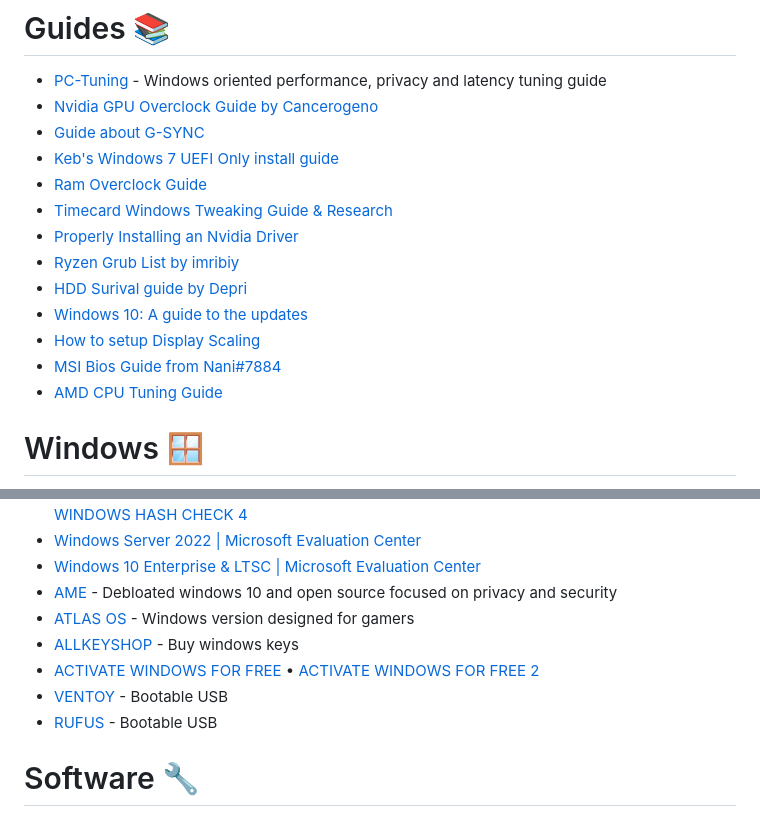
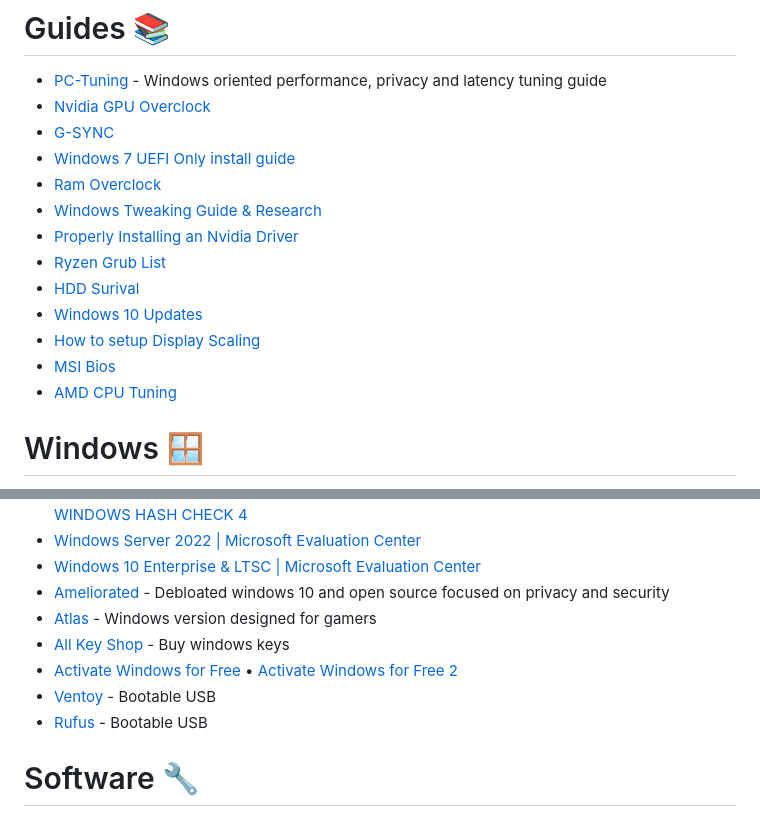
Before and after one commit to CYNAR2k/link-z, a Markdown page: docs/README.md, 2 parts joined by grey strips. GitHub-like rendering.

```diff
--- a/docs/README.md
+++ b/docs/README.md
@@ -28,18 +28,18 @@
 # Guides 📚
 
 - [PC-Tuning](https://github.com/amitxv/PC-Tuning) - Windows oriented performance, privacy and latency tuning guide
-- [Nvidia GPU Overclock Guide by Cancerogeno](https://docs.google.com/document/d/14ma-_Os3rNzio85yBemD-YSpF_1z75mZJz1UdzmW8GE)
-- [Guide about G-SYNC](https://blurbusters.com/gsync/gsync101-input-lag-tests-and-settings/)
-- [Keb's Windows 7 UEFI Only install guide](https://docs.google.com/document/d/1sZ8ctpR3azpD9GqYz1KXbdCBjJ31eNCY0G4GT3u3sKI)
-- [Ram Overclock Guide](https://github.com/integralfx/MemTestHelper/blob/oc-guide/DDR4%20OC%20Guide.md)
-- [Timecard Windows Tweaking Guide & Research](https://djdallmann.github.io/GamingPCSetup/)
+- [Nvidia GPU Overclock](https://docs.google.com/document/d/14ma-_Os3rNzio85yBemD-YSpF_1z75mZJz1UdzmW8GE)
+- [G-SYNC](https://blurbusters.com/gsync/gsync101-input-lag-tests-and-settings/)
+- [Windows 7 UEFI Only install guide](https://docs.google.com/document/d/1sZ8ctpR3azpD9GqYz1KXbdCBjJ31eNCY0G4GT3u3sKI)
+- [Ram Overclock](https://github.com/integralfx/MemTestHelper/blob/oc-guide/DDR4%20OC%20Guide.md)
+- [Windows Tweaking Guide & Research](https://djdallmann.github.io/GamingPCSetup/)
 - [Properly Installing an Nvidia Driver](https://docs.google.com/document/d/17RLekr2-Z2KwbmkTSvq7QKcoC2UDxcq4yS3IWrLYrfg/edit)
-- [Ryzen Grub List by imribiy](https://docs.google.com/spreadsheets/d/1Jw3lfH0uRFXMxnFGdpNfRpVvrQN-MVwaE0HSKoj-Xag)
-- [HDD Surival guide by Depri](https://github.com/DepriFromEarth/hdd-survival-guide)
-- [Windows 10: A guide to the updates](https://www.computerworld.com/article/3199077/windows-10-a-guide-to-the-updates.html)
+- [Ryzen Grub List](https://docs.google.com/spreadsheets/d/1Jw3lfH0uRFXMxnFGdpNfRpVvrQN-MVwaE0HSKoj-Xag)
+- [HDD Surival](https://github.com/DepriFromEarth/hdd-survival-guide)
+- [Windows 10 Updates](https://www.computerworld.com/article/3199077/windows-10-a-guide-to-the-updates.html)
 - [How to setup Display Scaling](https://www.youtube.com/watch?v=50itBs-sz1w)
-- [MSI Bios Guide from Nani#7884](https://docs.google.com/document/d/1GitGsm-pdf0DBvZoS5sUP6fRpQ2-LCTBsL-7sB-UVMc)
-- [AMD CPU Tuning Guide](https://developer.amd.com/wp-content/resources/56745_0.75.pdf)
+- [MSI Bios](https://docs.google.com/document/d/1GitGsm-pdf0DBvZoS5sUP6fRpQ2-LCTBsL-7sB-UVMc)
+- [AMD CPU Tuning](https://developer.amd.com/wp-content/resources/56745_0.75.pdf)
 
 # Windows 🪟
 
@@ -57,12 +57,12 @@
 - [WINDOWS HASH CHECK](https://files.rg-adguard.net/version/f0bd8307-d897-ef77-dbd6-216fefbe94c5?lang=en-us) • [WINDOWS HASH CHECK 2](https://www.heidoc.net/php/myvsdump.php) • [WINDOWS HASH CHECK 3](https://msdn.su/downloads/operating-systems) • [WINDOWS HASH CHECK 4](https://genuine-iso-verifier.weebly.com/)
 - [Windows Server 2022 | Microsoft Evaluation Center](https://www.microsoft.com/en-us/evalcenter/download-windows-server-2022)
 - [Windows 10 Enterprise & LTSC | Microsoft Evaluation Center](https://www.microsoft.com/en-us/evalcenter/download-windows-10-enterprise)
-- [AME](https://ameliorated.info/) - Debloated windows 10 and open source focused on privacy and security
-- [ATLAS OS](https://atlasos.net/) - Windows version designed for gamers
-- [ALLKEYSHOP](https://www.allkeyshop.com/blog/catalogue/search-windows/) - Buy windows keys
-- [ACTIVATE WINDOWS FOR FREE](https://github.com/kkkgo/KMS_VL_ALL) • [ACTIVATE WINDOWS FOR FREE 2](https://github.com/massgravel/Microsoft-Activation-Scripts)
-- [VENTOY](https://github.com/ventoy/Ventoy) - Bootable USB
-- [RUFUS](http://rufus.ie/en/) - Bootable USB
+- [Ameliorated](https://ameliorated.info/) - Debloated windows 10 and open source focused on privacy and security
+- [Atlas](https://atlasos.net/) - Windows version designed for gamers
+- [All Key Shop](https://www.allkeyshop.com/blog/catalogue/search-windows/) - Buy windows keys
+- [Activate Windows for Free](https://github.com/kkkgo/KMS_VL_ALL) • [Activate Windows for Free 2](https://github.com/massgravel/Microsoft-Activation-Scripts)
+- [Ventoy](https://github.com/ventoy/Ventoy) - Bootable USB
+- [Rufus](http://rufus.ie/en/) - Bootable USB
 
 # Software 🔧
 
```
